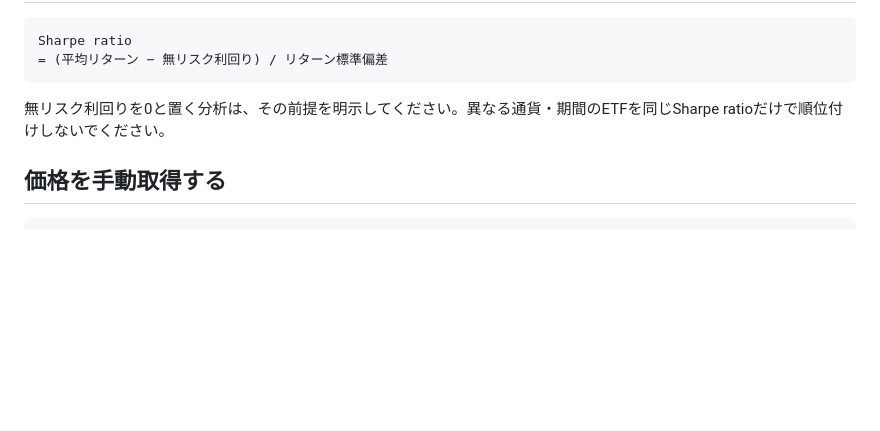
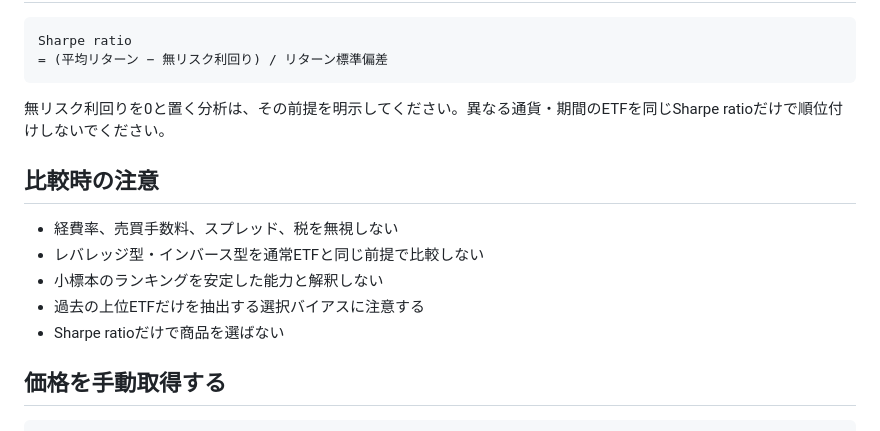
Before and after one commit to KAFKA2306/etf, a Markdown page: README.md, the part around the change. GitHub-like rendering; blank space fills up the shorter version.

Commit message:
docs: retain ETF comparison cautions

````diff
--- a/README.md
+++ b/README.md
@@ -71,6 +71,14 @@ Sharpe ratio
 
 無リスク利回りを0と置く分析は、その前提を明示してください。異なる通貨・期間のETFを同じSharpe ratioだけで順位付けしないでください。
 
+## 比較時の注意
+
+- 経費率、売買手数料、スプレッド、税を無視しない
+- レバレッジ型・インバース型を通常ETFと同じ前提で比較しない
+- 小標本のランキングを安定した能力と解釈しない
+- 過去の上位ETFだけを抽出する選択バイアスに注意する
+- Sharpe ratioだけで商品を選ばない
+
 ## 価格を手動取得する
 
 ```bash
````
